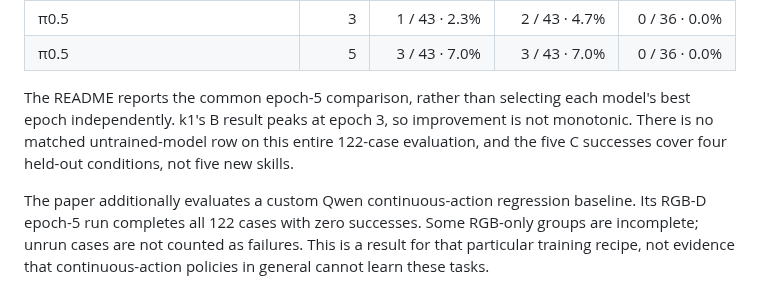
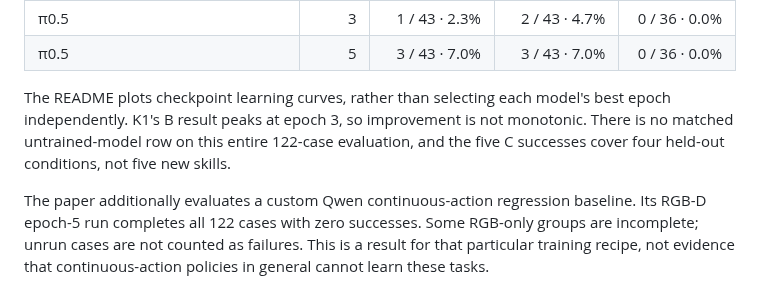
Before and after one commit to Robo-Harness/k1, a Markdown page: docs/results.md, the part around the change. Rendered like a GitHub page.

```diff
--- a/docs/results.md
+++ b/docs/results.md
@@ -102,7 +102,7 @@ Counts below preserve the full denominators. All four listed policies have compl
 | π0.5 | 3 | 1 / 43 · 2.3% | 2 / 43 · 4.7% | 0 / 36 · 0.0% |
 | π0.5 | 5 | 3 / 43 · 7.0% | 3 / 43 · 7.0% | 0 / 36 · 0.0% |
 
-The README reports the common epoch-5 comparison, rather than selecting each model's best epoch independently. k1's B result peaks at epoch 3, so improvement is not monotonic. There is no matched untrained-model row on this entire 122-case evaluation, and the five C successes cover four held-out conditions, not five new skills.
+The README plots checkpoint learning curves, rather than selecting each model's best epoch independently. K1's B result peaks at epoch 3, so improvement is not monotonic. There is no matched untrained-model row on this entire 122-case evaluation, and the five C successes cover four held-out conditions, not five new skills.
 
 The paper additionally evaluates a custom Qwen continuous-action regression baseline. Its RGB-D epoch-5 run completes all 122 cases with zero successes. Some RGB-only groups are incomplete; unrun cases are not counted as failures. This is a result for that particular training recipe, not evidence that continuous-action policies in general cannot learn these tasks.
 
```
Also changed, not shown: README.md (+22 -45 lines), assets/frontier-results.png (added), assets/learning-curves.png (added), assets/robosuite-transfer.png (added), 2 other files.
